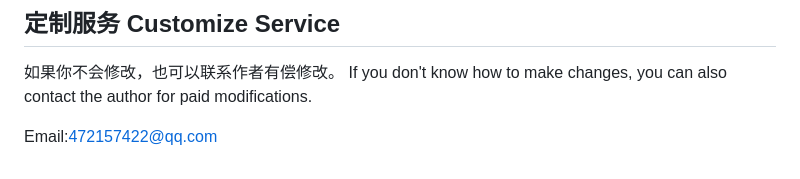
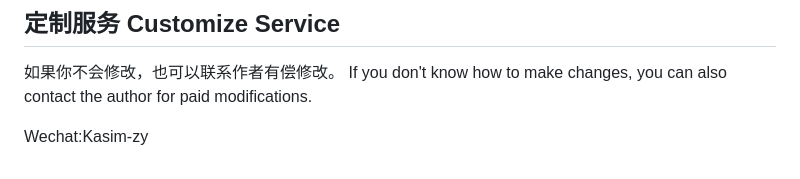
Before and after one commit to kasimkiller/IPTV-for-Tizen-2.4, a Markdown page: README.md, the part around the change. Rendered like a GitHub page.

```diff
--- a/README.md
+++ b/README.md
@@ -34,4 +34,4 @@ Open the m3u file and adjust the internal m3u8 address according to the content
 如果你不会修改，也可以联系作者有偿修改。
 If you don't know how to make changes, you can also contact the author for paid modifications.
 
-Email:472157422@qq.com
+Wechat:Kasim-zy
```
